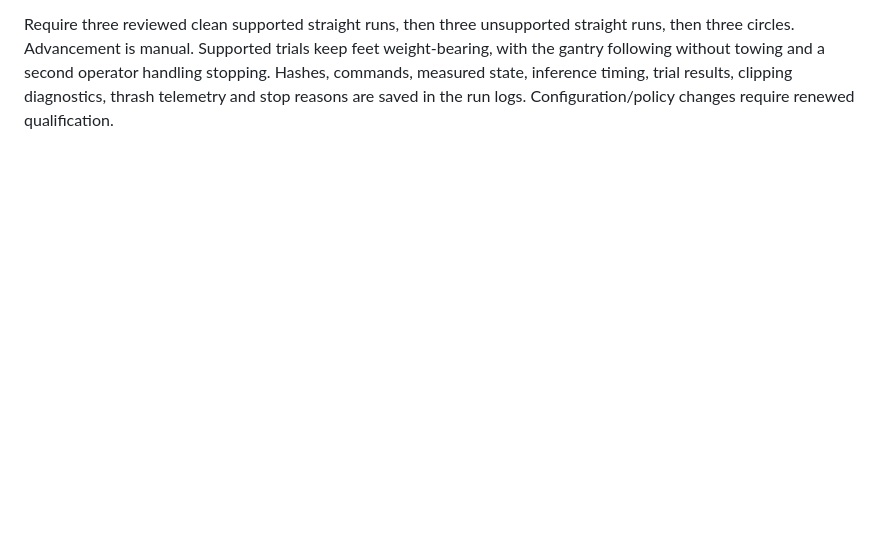
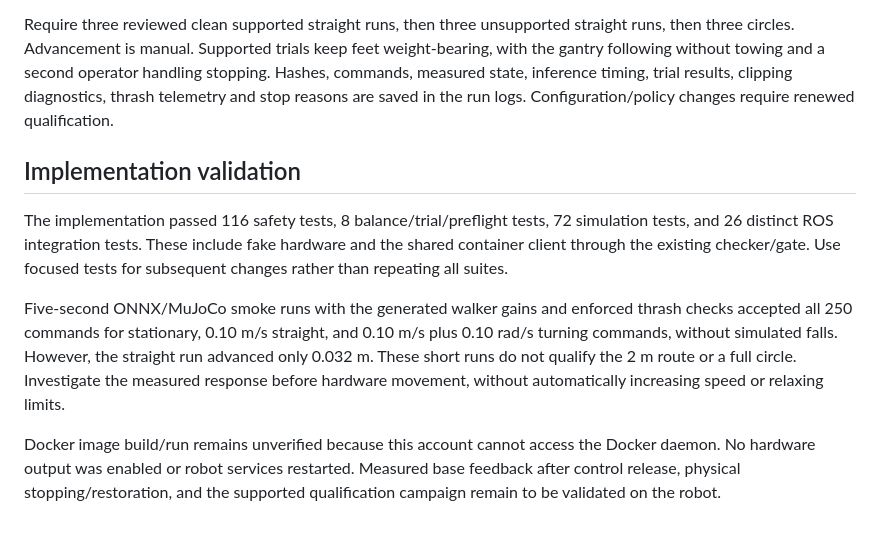
Before and after one commit to HIMRobotics/him-sim2real-management, a Markdown page: robot_safety/HARDWARE_ADAPTER.md, the part around the change. Drawn GitHub-style; blank space fills up the shorter version.

Commit message:
Record deployment validation and outstanding physical qualification

```diff
--- a/robot_safety/HARDWARE_ADAPTER.md
+++ b/robot_safety/HARDWARE_ADAPTER.md
@@ -269,3 +269,22 @@ feet weight-bearing, with the gantry following without towing and a second
 operator handling stopping. Hashes, commands, measured state, inference timing,
 trial results, clipping diagnostics, thrash telemetry and stop reasons are saved
 in the run logs. Configuration/policy changes require renewed qualification.
+
+## Implementation validation
+
+The implementation passed 116 safety tests, 8 balance/trial/preflight tests,
+72 simulation tests, and 26 distinct ROS integration tests. These include fake
+hardware and the shared container client through the existing checker/gate.
+Use focused tests for subsequent changes rather than repeating all suites.
+
+Five-second ONNX/MuJoCo smoke runs with the generated walker gains and enforced
+thrash checks accepted all 250 commands for stationary, 0.10 m/s straight, and
+0.10 m/s plus 0.10 rad/s turning commands, without simulated falls. However,
+the straight run advanced only 0.032 m. These short runs do not qualify the
+2 m route or a full circle. Investigate the measured response before hardware
+movement, without automatically increasing speed or relaxing limits.
+
+Docker image build/run remains unverified because this account cannot access
+the Docker daemon. No hardware output was enabled or robot services restarted.
+Measured base feedback after control release, physical stopping/restoration,
+and the supported qualification campaign remain to be validated on the robot.
```
